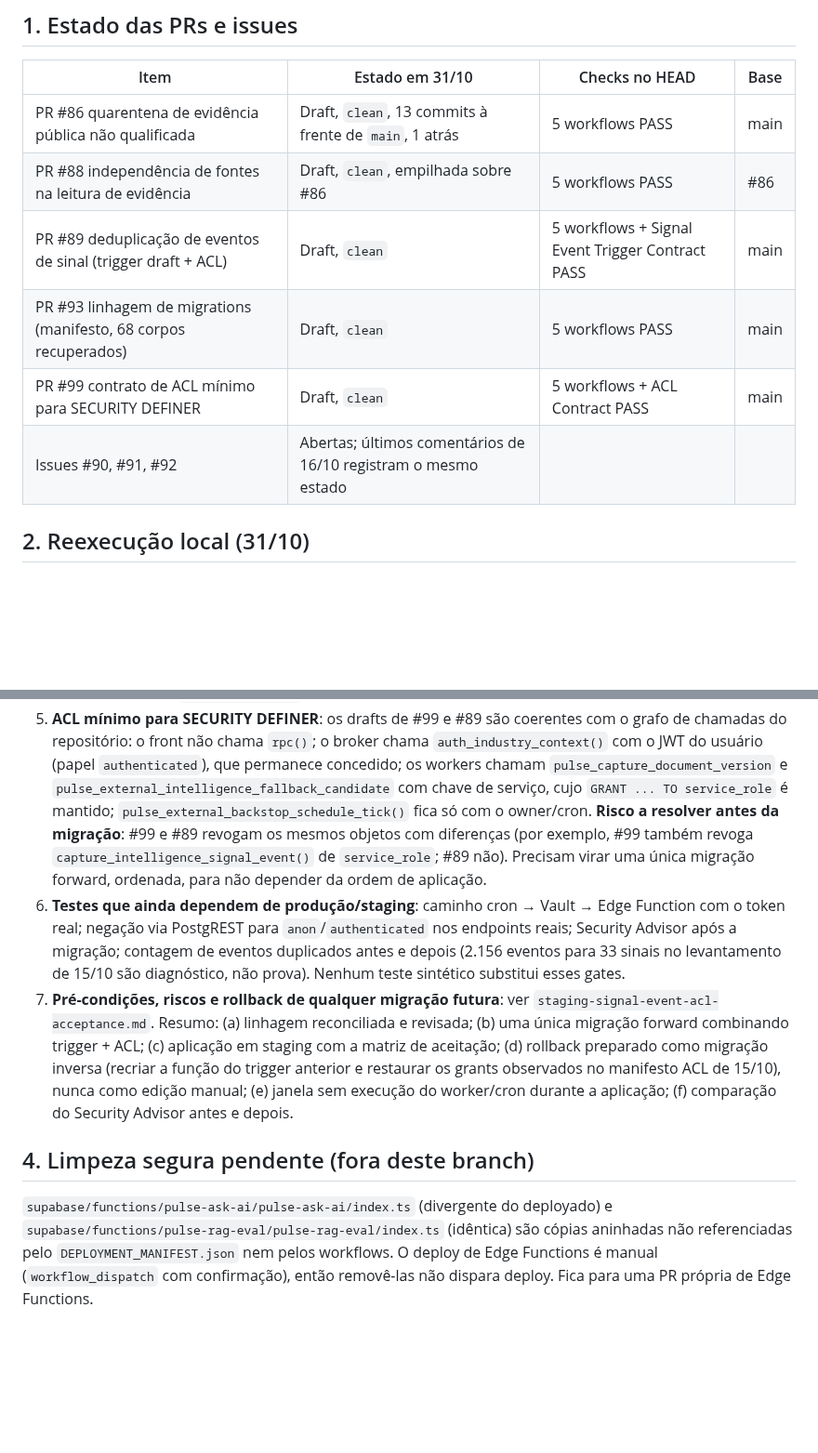
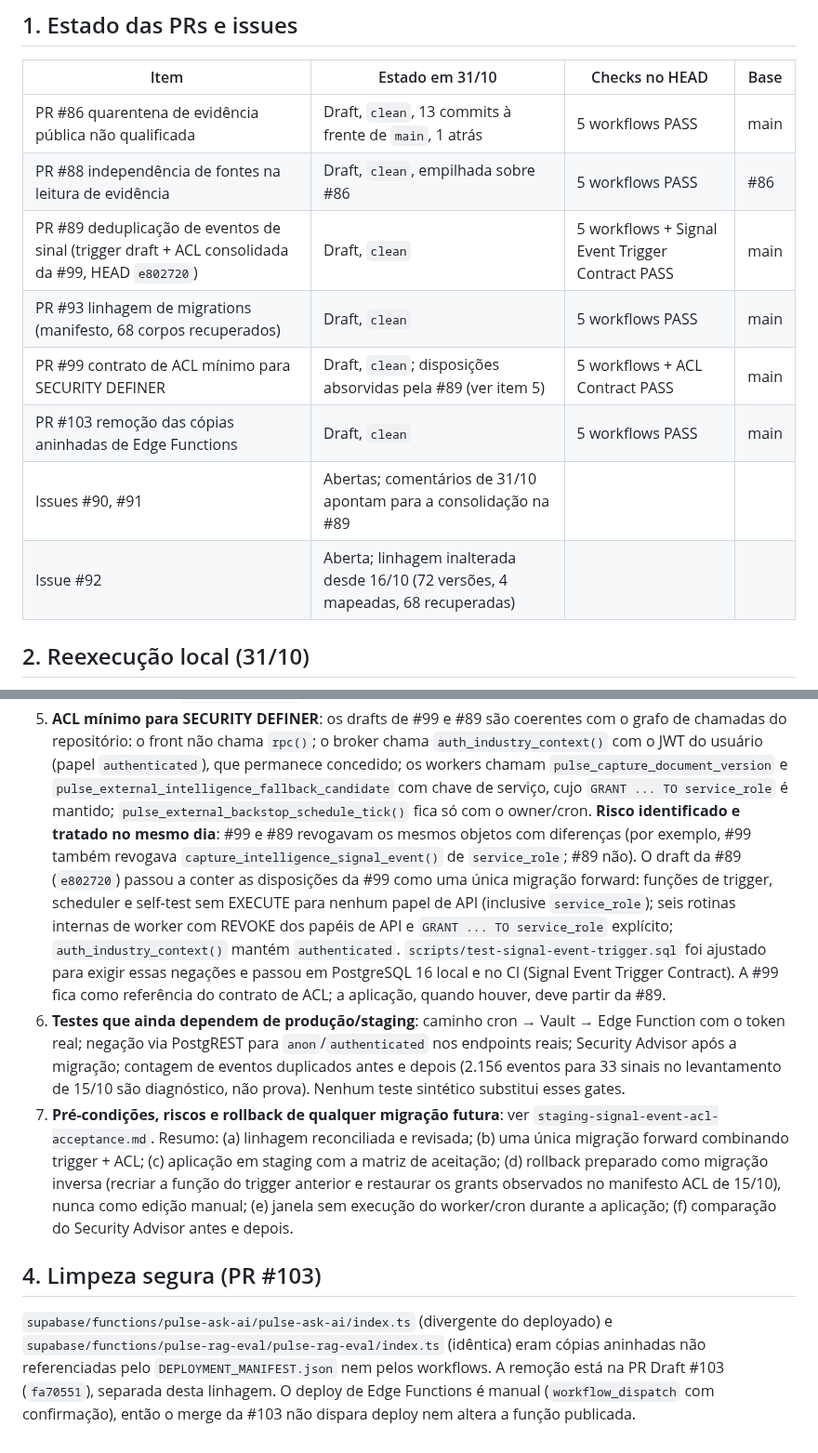
Before and after one commit to PauloRafaeldeMouraPaes/shopplosion-pulse, a Markdown page: docs/database/security-migrations-status-2026-10-31.md, 2 parts joined by grey strips. Shown at 93% size. Rendered like a GitHub page; blank space fills up the shorter version.

Commit message:
docs(db): reflect the consolidated ACL draft and the Edge Function cleanup in the 2026-10-31 status
The status document still described the #99/#89 ACL divergence as an open risk
and the nested Edge Function copies as pending cleanup. Both moved during the
same day: PR #89 (e802720) now carries the #99 dispositions as one forward
migration draft, and PR #103 removes the nested copies. Documentation only.

Co-Authored-By: Claude Fable 5.1 <noreply@anthropic.com>
Claude-Session: https://claude.ai/code/session_01J9uXD7F3cHVo3ACc65JXPW

```diff
--- a/docs/database/security-migrations-status-2026-10-31.md
+++ b/docs/database/security-migrations-status-2026-10-31.md
@@ -10,10 +10,12 @@ contratos em PostgreSQL 16 (o CI usa PostgreSQL 17).
 |---|---|---|---|
 | PR #86 quarentena de evidência pública não qualificada | Draft, `clean`, 13 commits à frente de `main`, 1 atrás | 5 workflows PASS | main |
 | PR #88 independência de fontes na leitura de evidência | Draft, `clean`, empilhada sobre #86 | 5 workflows PASS | #86 |
-| PR #89 deduplicação de eventos de sinal (trigger draft + ACL) | Draft, `clean` | 5 workflows + Signal Event Trigger Contract PASS | main |
+| PR #89 deduplicação de eventos de sinal (trigger draft + ACL consolidada da #99, HEAD `e802720`) | Draft, `clean` | 5 workflows + Signal Event Trigger Contract PASS | main |
 | PR #93 linhagem de migrations (manifesto, 68 corpos recuperados) | Draft, `clean` | 5 workflows PASS | main |
-| PR #99 contrato de ACL mínimo para SECURITY DEFINER | Draft, `clean` | 5 workflows + ACL Contract PASS | main |
-| Issues #90, #91, #92 | Abertas; últimos comentários de 16/10 registram o mesmo estado | | |
+| PR #99 contrato de ACL mínimo para SECURITY DEFINER | Draft, `clean`; disposições absorvidas pela #89 (ver item 5) | 5 workflows + ACL Contract PASS | main |
+| PR #103 remoção das cópias aninhadas de Edge Functions | Draft, `clean` | 5 workflows PASS | main |
+| Issues #90, #91 | Abertas; comentários de 31/10 apontam para a consolidação na #89 | | |
+| Issue #92 | Aberta; linhagem inalterada desde 16/10 (72 versões, 4 mapeadas, 68 recuperadas) | | |
 
 ## 2. Reexecução local (31/10)
 
@@ -50,10 +52,15 @@ contratos em PostgreSQL 16 (o CI usa PostgreSQL 17).
    repositório: o front não chama `rpc()`; o broker chama `auth_industry_context()` com o JWT do usuário
    (papel `authenticated`), que permanece concedido; os workers chamam `pulse_capture_document_version` e
    `pulse_external_intelligence_fallback_candidate` com chave de serviço, cujo `GRANT ... TO service_role`
-   é mantido; `pulse_external_backstop_schedule_tick()` fica só com o owner/cron. **Risco a resolver antes da
-   migração**: #99 e #89 revogam os mesmos objetos com diferenças (por exemplo, #99 também revoga
-   `capture_intelligence_signal_event()` de `service_role`; #89 não). Precisam virar uma única migração
-   forward, ordenada, para não depender da ordem de aplicação.
+   é mantido; `pulse_external_backstop_schedule_tick()` fica só com o owner/cron. **Risco identificado e
+   tratado no mesmo dia**: #99 e #89 revogavam os mesmos objetos com diferenças (por exemplo, #99 também
+   revogava `capture_intelligence_signal_event()` de `service_role`; #89 não). O draft da #89 (`e802720`)
+   passou a conter as disposições da #99 como uma única migração forward: funções de trigger, scheduler e
+   self-test sem EXECUTE para nenhum papel de API (inclusive `service_role`); seis rotinas internas de worker
+   com REVOKE dos papéis de API e `GRANT ... TO service_role` explícito; `auth_industry_context()` mantém
+   `authenticated`. `scripts/test-signal-event-trigger.sql` foi ajustado para exigir essas negações e passou
+   em PostgreSQL 16 local e no CI (Signal Event Trigger Contract). A #99 fica como referência do contrato de
+   ACL; a aplicação, quando houver, deve partir da #89.
 6. **Testes que ainda dependem de produção/staging**: caminho cron → Vault → Edge Function com o token real;
    negação via PostgREST para `anon`/`authenticated` nos endpoints reais; Security Advisor após a migração;
    contagem de eventos duplicados antes e depois (2.156 eventos para 33 sinais no levantamento de 15/10 são
@@ -65,9 +72,10 @@ contratos em PostgreSQL 16 (o CI usa PostgreSQL 17).
    como edição manual; (e) janela sem execução do worker/cron durante a aplicação; (f) comparação do
    Security Advisor antes e depois.
 
-## 4. Limpeza segura pendente (fora deste branch)
+## 4. Limpeza segura (PR #103)
 
 `supabase/functions/pulse-ask-ai/pulse-ask-ai/index.ts` (divergente do deployado) e
-`supabase/functions/pulse-rag-eval/pulse-rag-eval/index.ts` (idêntica) são cópias aninhadas não referenciadas
-pelo `DEPLOYMENT_MANIFEST.json` nem pelos workflows. O deploy de Edge Functions é manual (`workflow_dispatch`
-com confirmação), então removê-las não dispara deploy. Fica para uma PR própria de Edge Functions.
+`supabase/functions/pulse-rag-eval/pulse-rag-eval/index.ts` (idêntica) eram cópias aninhadas não referenciadas
+pelo `DEPLOYMENT_MANIFEST.json` nem pelos workflows. A remoção está na PR Draft #103 (`fa70551`), separada
+desta linhagem. O deploy de Edge Functions é manual (`workflow_dispatch` com confirmação), então o merge da
+#103 não dispara deploy nem altera a função publicada.
```
